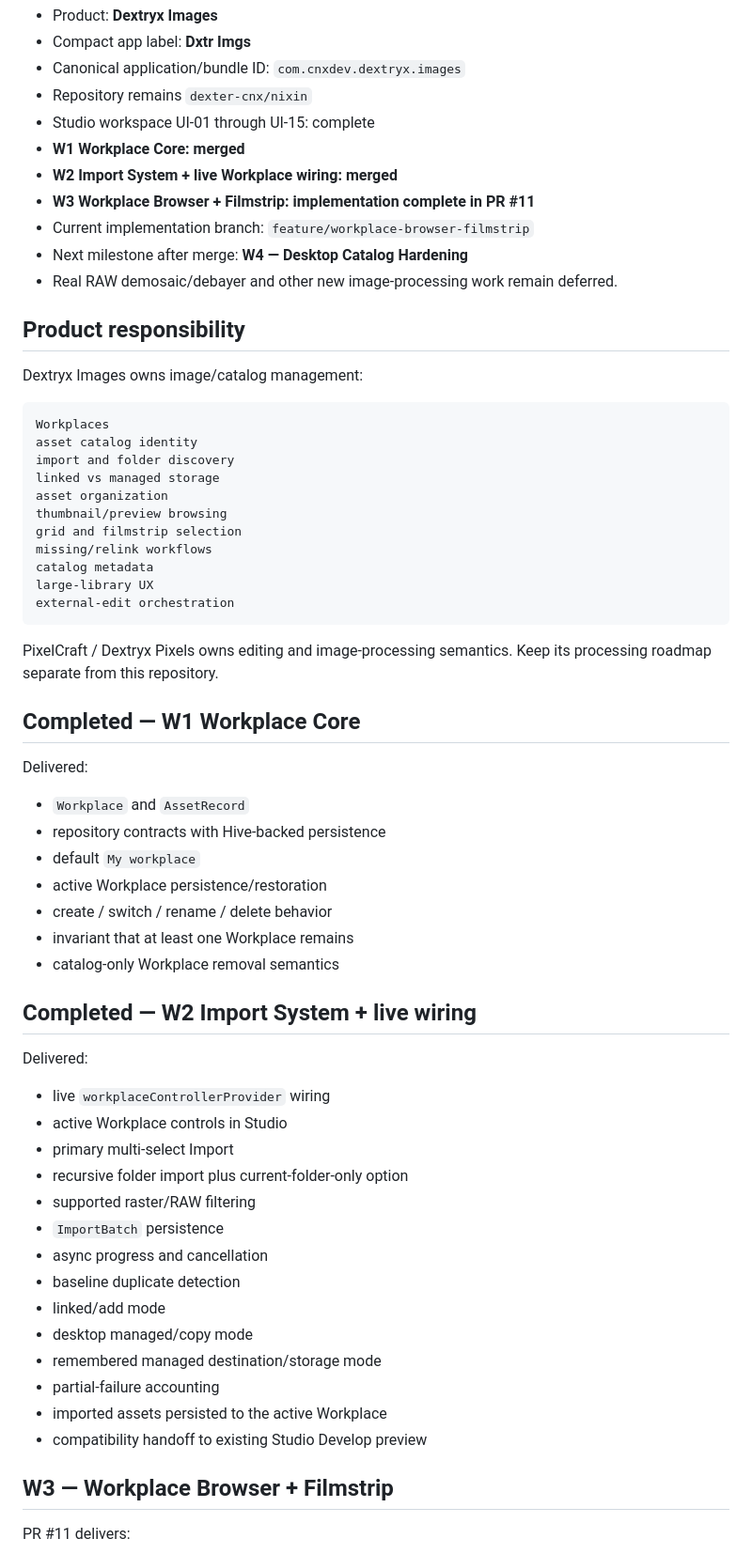
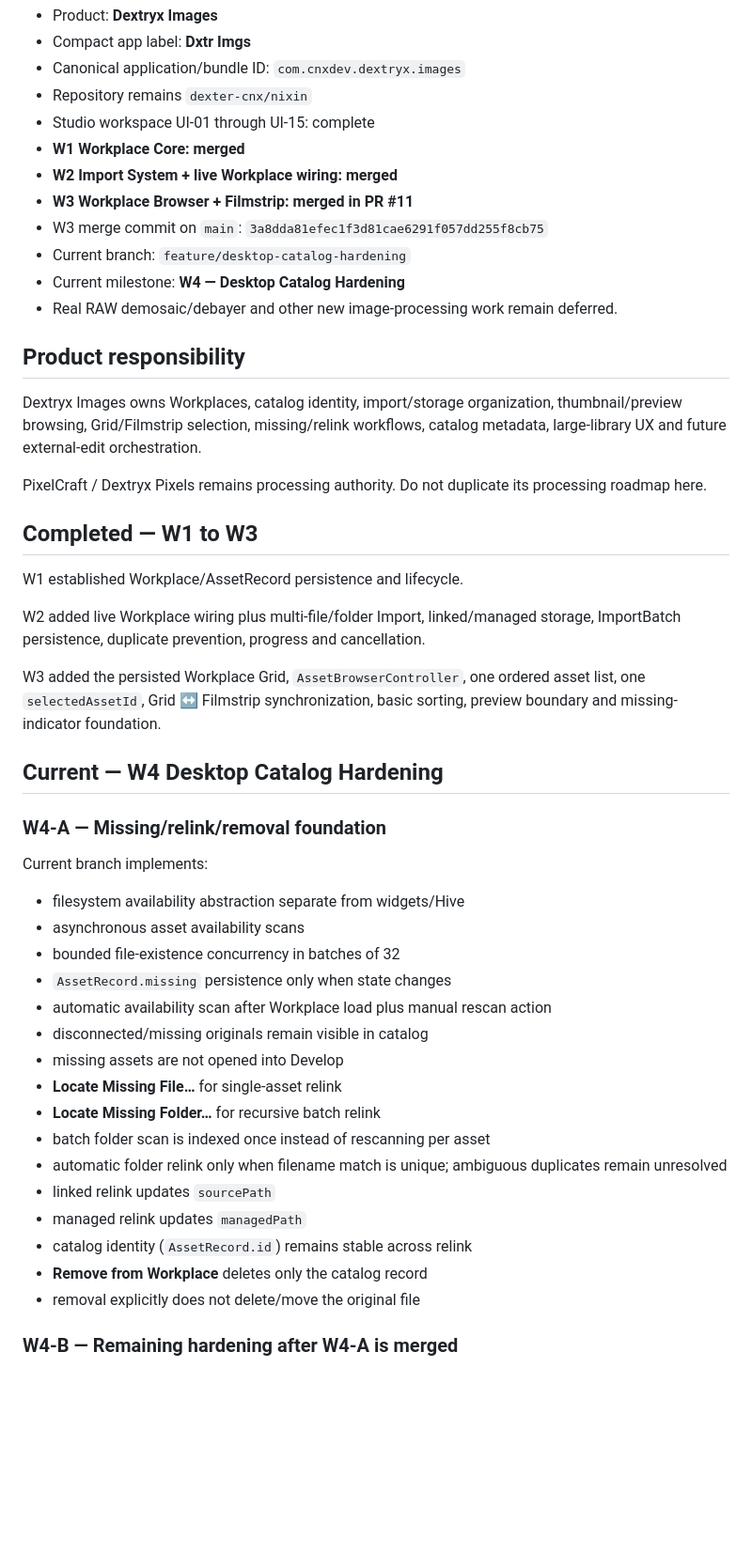
Before and after one commit to dexter-cnx/nixin, a Markdown page: docs/PROJECT_HANDOFF.md, the part around one of its changes. Shown at 94% size. GitHub-like rendering; blank space fills up the shorter version.

Commit message:
docs: move canonical handoff to W4 hardening

````diff
--- a/docs/PROJECT_HANDOFF.md
+++ b/docs/PROJECT_HANDOFF.md
@@ -11,63 +11,48 @@
 - Studio workspace UI-01 through UI-15: complete
 - **W1 Workplace Core: merged**
 - **W2 Import System + live Workplace wiring: merged**
-- **W3 Workplace Browser + Filmstrip: implementation complete in PR #11**
-- Current implementation branch: `feature/workplace-browser-filmstrip`
-- Next milestone after merge: **W4 — Desktop Catalog Hardening**
+- **W3 Workplace Browser + Filmstrip: merged in PR #11**
+- W3 merge commit on `main`: `3a8dda81efec1f3d81cae6291f057dd255f8cb75`
+- Current branch: `feature/desktop-catalog-hardening`
+- Current milestone: **W4 — Desktop Catalog Hardening**
 - Real RAW demosaic/debayer and other new image-processing work remain deferred.
 
 ## Product responsibility
 
-Dextryx Images owns image/catalog management:
+Dextryx Images owns Workplaces, catalog identity, import/storage organization, thumbnail/preview browsing, Grid/Filmstrip selection, missing/relink workflows, catalog metadata, large-library UX and future external-edit orchestration.
 
-```text
-Workplaces
-asset catalog identity
-import and folder discovery
-linked vs managed storage
-asset organization
-thumbnail/preview browsing
-grid and filmstrip selection
-missing/relink workflows
-catalog metadata
-large-library UX
-external-edit orchestration
-```
+PixelCraft / Dextryx Pixels remains processing authority. Do not duplicate its processing roadmap here.
 
-PixelCraft / Dextryx Pixels owns editing and image-processing semantics. Keep its processing roadmap separate from this repository.
+## Completed — W1 to W3
 
-## Completed — W1 Workplace Core
+W1 established Workplace/AssetRecord persistence and lifecycle.
 
-Delivered:
+W2 added live Workplace wiring plus multi-file/folder Import, linked/managed storage, ImportBatch persistence, duplicate prevention, progress and cancellation.
 
-- `Workplace` and `AssetRecord`
-- repository contracts with Hive-backed persistence
-- default `My workplace`
-- active Workplace persistence/restoration
-- create / switch / rename / delete behavior
-- invariant that at least one Workplace remains
-- catalog-only Workplace removal semantics
+W3 added the persisted Workplace Grid, `AssetBrowserController`, one ordered asset list, one `selectedAssetId`, Grid ↔ Filmstrip synchronization, basic sorting, preview boundary and missing-indicator foundation.
 
-## Completed — W2 Import System + live wiring
+## Current — W4 Desktop Catalog Hardening
 
-Delivered:
+### W4-A — Missing/relink/removal foundation
 
-- live `workplaceControllerProvider` wiring
-- active Workplace controls in Studio
-- primary multi-select Import
-- recursive folder import plus current-folder-only option
-- supported raster/RAW filtering
-- `ImportBatch` persistence
-- async progress and cancellation
-- baseline duplicate detection
-- linked/add mode
-- desktop managed/copy mode
-- remembered managed destination/storage mode
-- partial-failure accounting
-- imported assets persisted to the active Workplace
-- compatibility handoff to existing Studio Develop preview
+Current branch implements:
 
-## W3 — Workplace Browser + Filmstrip
+- filesystem availability abstraction separate from widgets/Hive
+- asynchronous asset availability scans
+- bounded file-existence concurrency in batches of 32
+- `AssetRecord.missing` persistence only when state changes
+- automatic availability scan after Workplace load plus manual rescan action
+- disconnected/missing originals remain visible in catalog
+- missing assets are not opened into Develop
+- **Locate Missing File…** for single-asset relink
+- **Locate Missing Folder…** for recursive batch relink
+- batch folder scan is indexed once instead of rescanning per asset
+- automatic folder relink only when filename match is unique; ambiguous duplicates remain unresolved
+- linked relink updates `sourcePath`
+- managed relink updates `managedPath`
+- catalog identity (`AssetRecord.id`) remains stable across relink
+- **Remove from Workplace** deletes only the catalog record
+- removal explicitly does not delete/move the original file
 
-PR #11 delivers:
+### W4-B — Remaining hardening after W4-A is merged
 
````
Also changed, not shown: other parts of docs/PROJECT_HANDOFF.md (+19 -42 lines).
